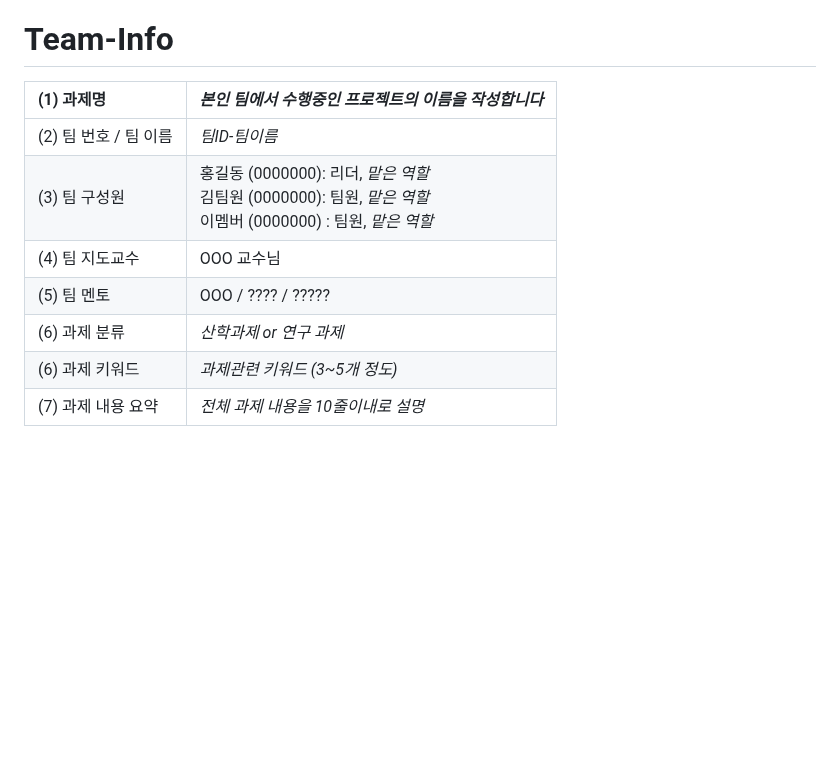
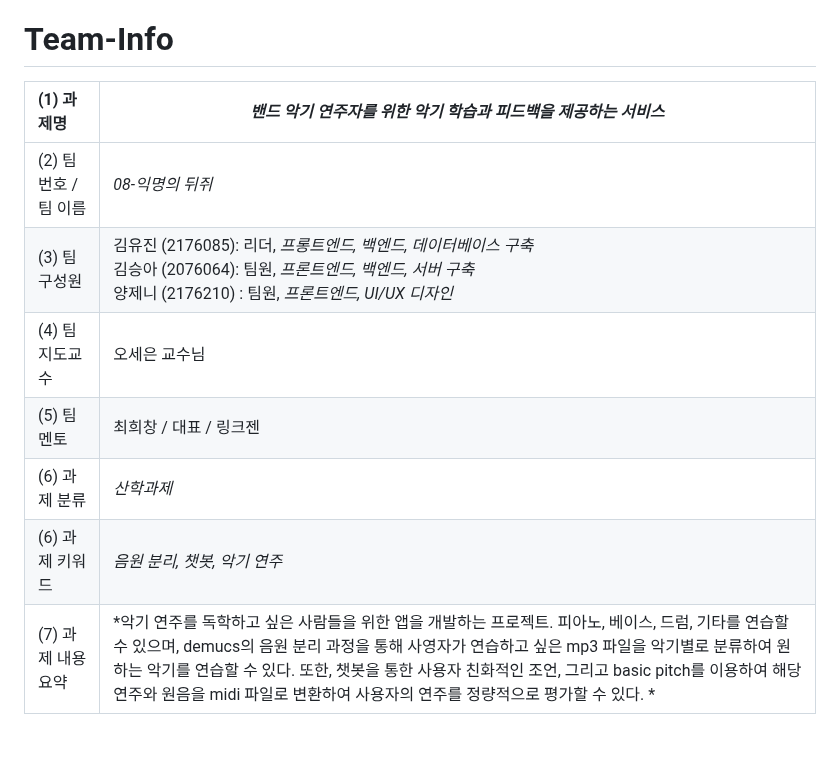
Before and after one commit to PP88-bit/2024-capston-team-08, a Markdown page: 08-익명의뒤쥐-2차보고서-2024-11-05-v0.md, the part around one of its changes. GitHub-like rendering; blank space fills up the shorter version.

```diff
--- a/08-익명의뒤쥐-1차보고서-2024-09-27-v0.md
+++ b/08-익명의뒤쥐-2차보고서-2024-11-05-v0.md
@@ -5,14 +2,14 @@
 
 # Team-Info
-| (1) 과제명 | *본인 팀에서 수행중인 프로젝트의 이름을 작성합니다*
+| (1) 과제명 | *밴드 악기 연주자를 위한 악기 학습과 피드백을 제공하는 서비스*
 |:---  |---  |
-| (2) 팀 번호 / 팀 이름 | *팀ID-팀이름* |
-| (3) 팀 구성원 | 홍길동 (0000000): 리더, *맡은 역할* <br> 김팀원 (0000000): 팀원, *맡은 역할* <br> 이멤버 (0000000) : 팀원, *맡은 역할*			 |
-| (4) 팀 지도교수 | OOO 교수님 |
-| (5) 팀 멘토 | OOO / ???? / ????? |
-| (6) 과제 분류 | *산학과제 or 연구 과제* |
-| (6) 과제 키워드 | *과제관련 키워드 (3~5개 정도)*  |
-| (7) 과제 내용 요약 | *전체 과제 내용을 10줄이내로 설명* |
+| (2) 팀 번호 / 팀 이름 | *08-익명의 뒤쥐* |
+| (3) 팀 구성원 | 김유진 (2176085): 리더, *프롱트엔드, 백엔드, 데이터베이스 구축* <br> 김승아 (2076064): 팀원, *프론트엔드, 백엔드, 서버 구축* <br> 양제니 (2176210) : 팀원, *프론트엔드, UI/UX 디자인*			 |
+| (4) 팀 지도교수 | 오세은 교수님 |
+| (5) 팀 멘토 | 최희창 / 대표 / 링크젠 |
+| (6) 과제 분류 | *산학과제* |
+| (6) 과제 키워드 | *음원 분리, 챗봇, 악기 연주*  |
+| (7) 과제 내용 요약 | *악기 연주를 독학하고 싶은 사람들을 위한 앱을 개발하는 프로젝트. 피아노, 베이스, 드럼, 기타를 연습할 수 있으며, demucs의 음원 분리 과정을 통해 사영자가 연습하고 싶은 mp3 파일을 악기별로 분류하여 원하는 악기를 연습할 수 있다. 또한, 챗봇을 통한 사용자 친화적인 조언, 그리고 basic pitch를 이용하여 해당 연주와 원음을 midi 파일로 변환하여 사용자의 연주를 정량적으로 평가할 수 있다. * |
 
 <br>
 
```
Also changed, not shown: other parts of 08-익명의뒤쥐-2차보고서-2024-11-05-v0.md (+1 -4 lines).
